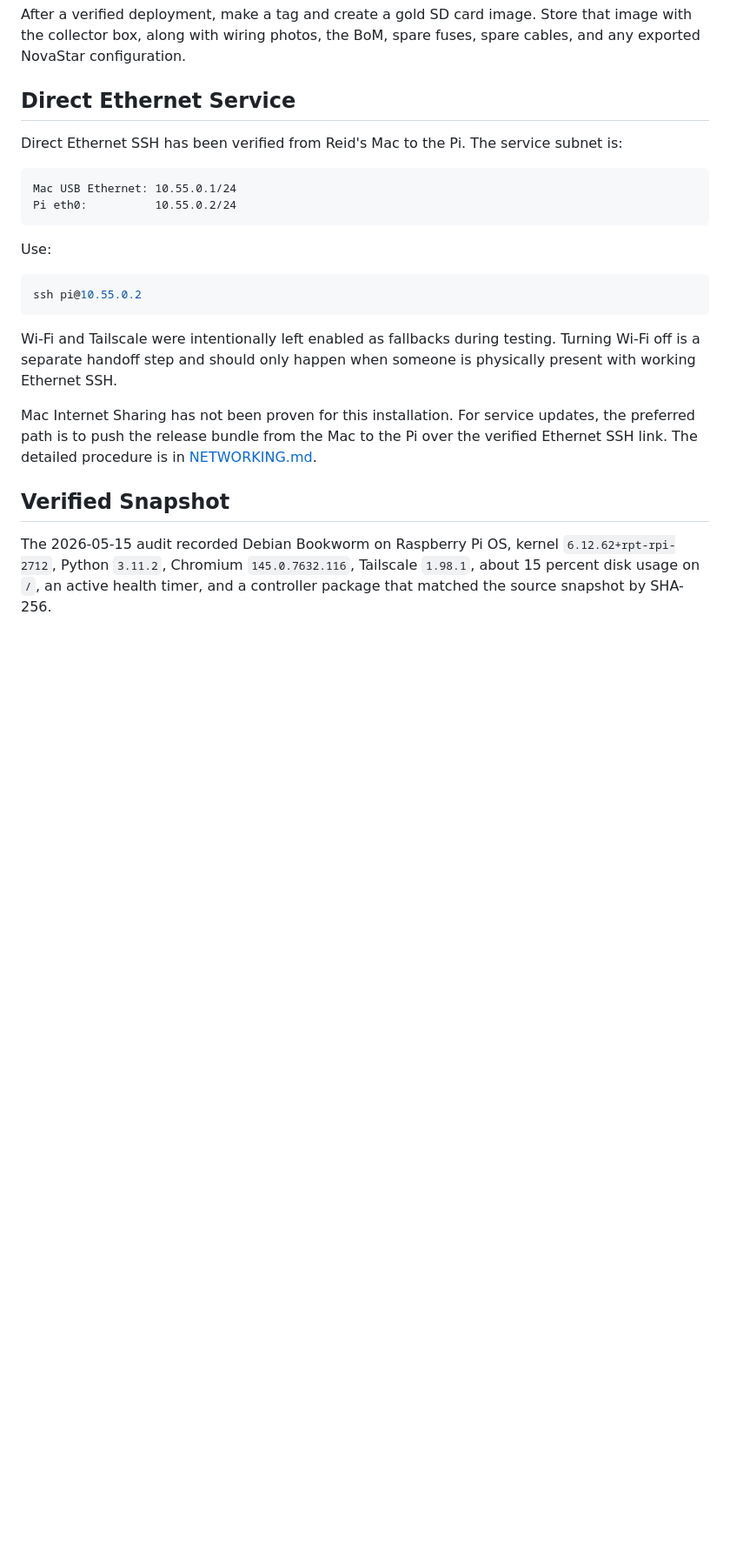
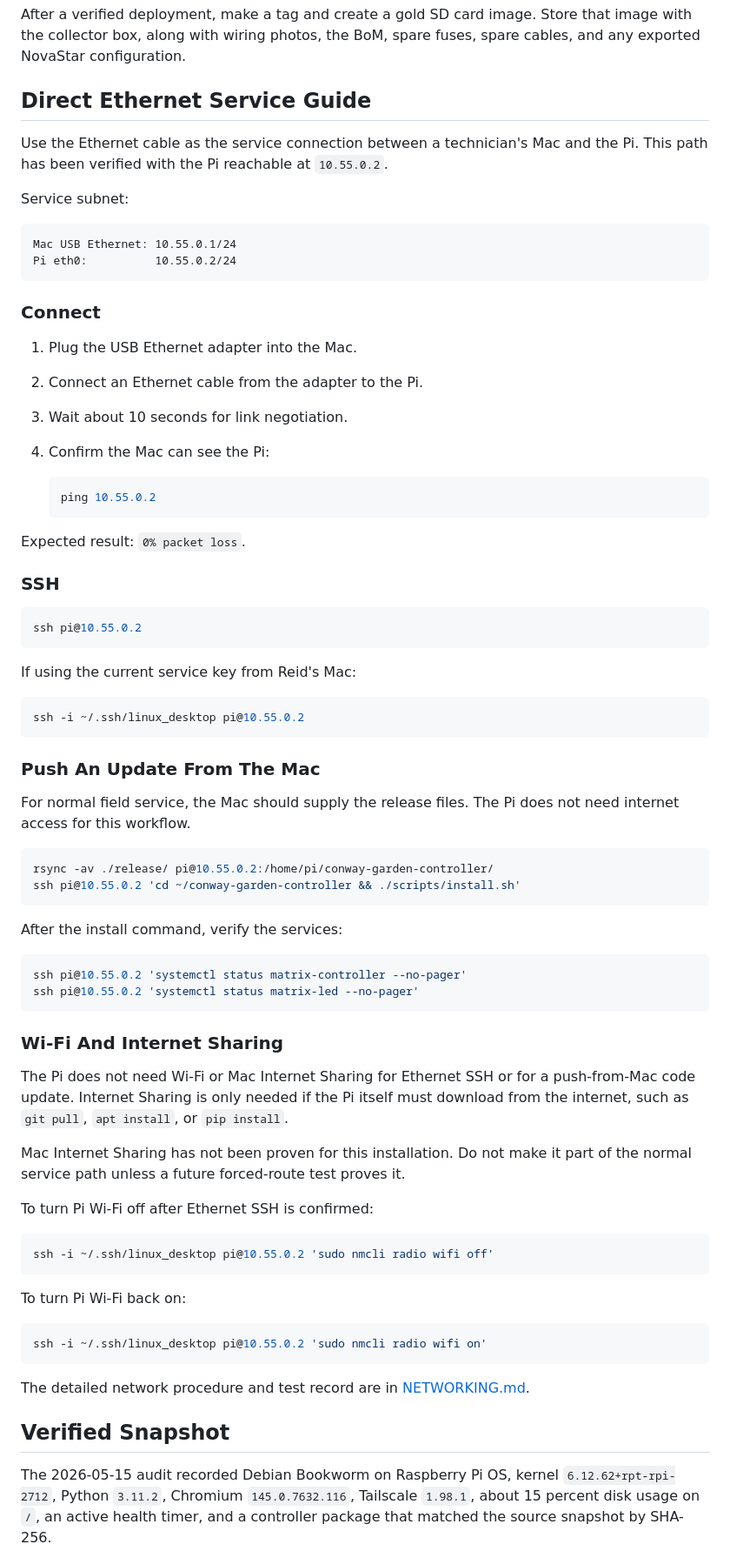
Before and after one commit to ReidSurmeier/conway-garden-controller, a Markdown page: README.md, the part around the change. Shown at 87% size. Rendered like a GitHub page; blank space fills up the shorter version.

Commit message:
Make the Ethernet service path usable from the README
Adds a technician-facing cable-to-update flow so the verified direct Ethernet SSH path can be used without reading the deeper networking notes first.

Constraint: Ethernet SSH is the proven service path; Mac Internet Sharing remains unproven and should not be required for normal updates.

Rejected: Leaving README with only subnet details | it did not answer what a service user should do after plugging in the cable.

Confidence: high

Scope-risk: narrow

Directive: Keep product service docs centered on push-from-Mac updates unless Pi-side downloads become a tested requirement.

Tested: git diff --check.

Not-tested: Markdown rendering beyond source inspection.

Co-authored-by: OmX <omx@oh-my-codex.dev>

````diff
--- a/README.md
+++ b/README.md
@@ -193,30 +193,84 @@ After a verified deployment, make a tag and create a gold SD card image. Store
 that image with the collector box, along with wiring photos, the BoM, spare
 fuses, spare cables, and any exported NovaStar configuration.
 
-## Direct Ethernet Service
+## Direct Ethernet Service Guide
 
-Direct Ethernet SSH has been verified from Reid's Mac to the Pi. The service
-subnet is:
+Use the Ethernet cable as the service connection between a technician's Mac
+and the Pi. This path has been verified with the Pi reachable at
+`10.55.0.2`.
+
+Service subnet:
 
 ```text
 Mac USB Ethernet: 10.55.0.1/24
 Pi eth0:          10.55.0.2/24
 ```
 
-Use:
+### Connect
+
+1. Plug the USB Ethernet adapter into the Mac.
+2. Connect an Ethernet cable from the adapter to the Pi.
+3. Wait about 10 seconds for link negotiation.
+4. Confirm the Mac can see the Pi:
+
+   ```bash
+   ping 10.55.0.2
+   ```
+
+Expected result: `0% packet loss`.
+
+### SSH
 
 ```bash
 ssh pi@10.55.0.2
 ```
 
-Wi-Fi and Tailscale were intentionally left enabled as fallbacks during
-testing. Turning Wi-Fi off is a separate handoff step and should only happen
-when someone is physically present with working Ethernet SSH.
+If using the current service key from Reid's Mac:
 
-Mac Internet Sharing has not been proven for this installation. For service
-updates, the preferred path is to push the release bundle from the Mac to the
-Pi over the verified Ethernet SSH link. The detailed procedure is in
-[NETWORKING.md](NETWORKING.md).
+```bash
+ssh -i ~/.ssh/linux_desktop pi@10.55.0.2
+```
+
+### Push An Update From The Mac
+
+For normal field service, the Mac should supply the release files. The Pi does
+not need internet access for this workflow.
+
+```bash
+rsync -av ./release/ pi@10.55.0.2:/home/pi/conway-garden-controller/
+ssh pi@10.55.0.2 'cd ~/conway-garden-controller && ./scripts/install.sh'
+```
+
+After the install command, verify the services:
+
+```bash
+ssh pi@10.55.0.2 'systemctl status matrix-controller --no-pager'
+ssh pi@10.55.0.2 'systemctl status matrix-led --no-pager'
+```
+
+### Wi-Fi And Internet Sharing
+
+The Pi does not need Wi-Fi or Mac Internet Sharing for Ethernet SSH or for a
+push-from-Mac code update. Internet Sharing is only needed if the Pi itself
+must download from the internet, such as `git pull`, `apt install`, or
+`pip install`.
+
+Mac Internet Sharing has not been proven for this installation. Do not make it
+part of the normal service path unless a future forced-route test proves it.
+
+To turn Pi Wi-Fi off after Ethernet SSH is confirmed:
+
+```bash
+ssh -i ~/.ssh/linux_desktop pi@10.55.0.2 'sudo nmcli radio wifi off'
+```
+
+To turn Pi Wi-Fi back on:
+
+```bash
+ssh -i ~/.ssh/linux_desktop pi@10.55.0.2 'sudo nmcli radio wifi on'
+```
+
+The detailed network procedure and test record are in [NETWORKING.md](NETWORKING.md).
 
 ## Verified Snapshot
 
````
